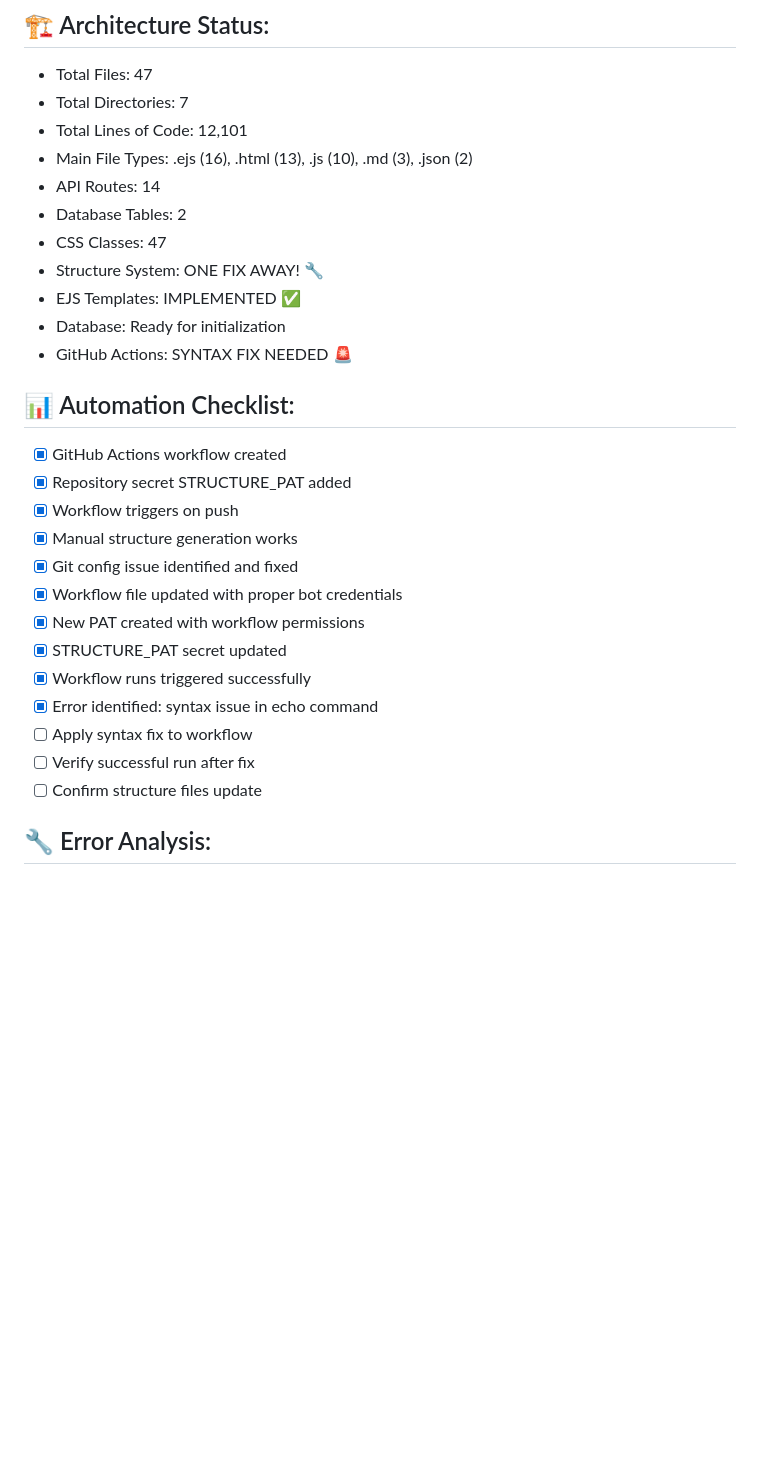
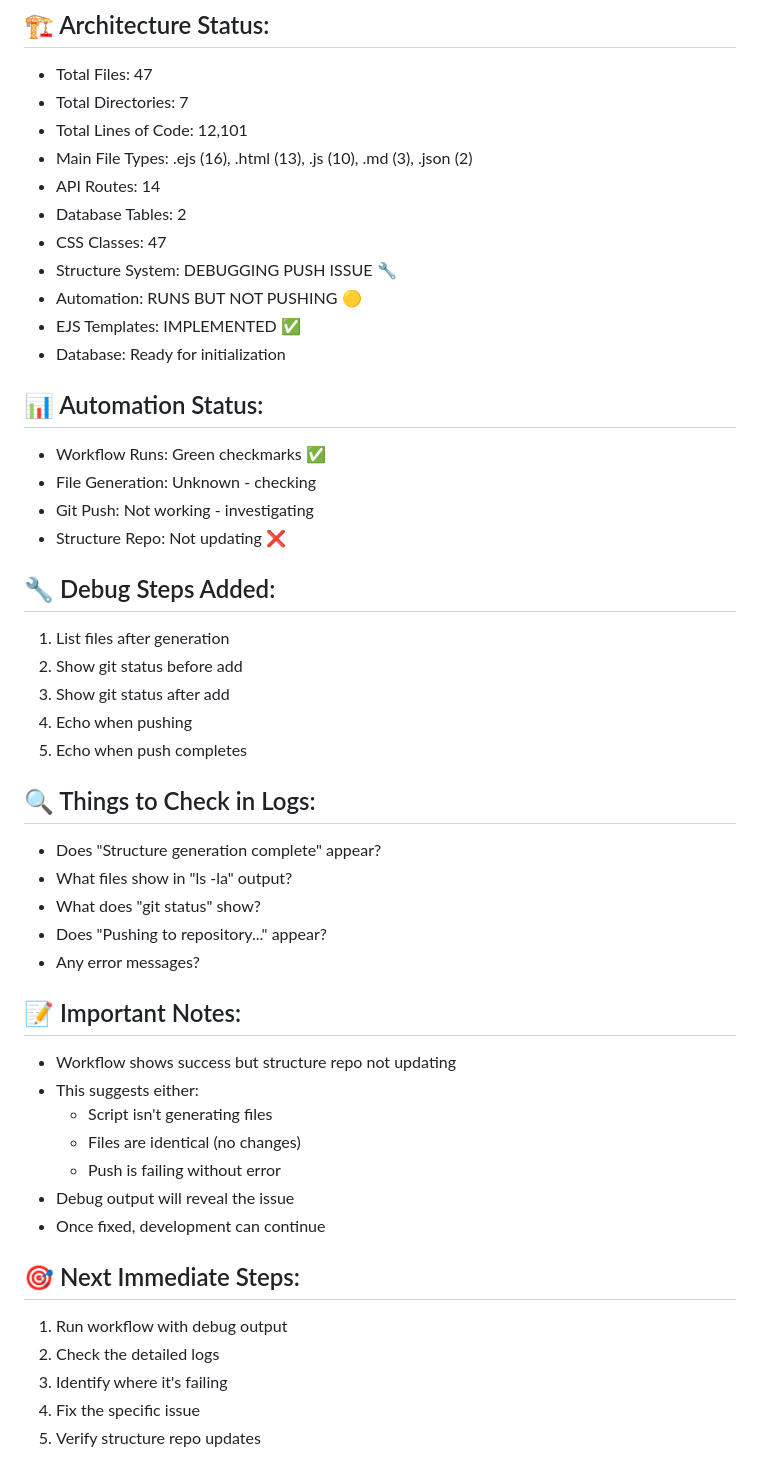
Before and after one commit to CMVault/CMV, a Markdown page: PROJECT_STATUS.md, the part around the change printed below. GitHub-like rendering; blank space fills up the shorter version.

```diff
--- a/PROJECT_STATUS.md
+++ b/PROJECT_STATUS.md
@@ -76,24 +75,43 @@ Start with: Verify automation works after syntax fix, then implement camera feat
 - API Routes: 14
 - Database Tables: 2
 - CSS Classes: 47
-- Structure System: ONE FIX AWAY! 🔧
+- Structure System: DEBUGGING PUSH ISSUE 🔧
+- Automation: RUNS BUT NOT PUSHING 🟡
 - EJS Templates: IMPLEMENTED ✅
 - Database: Ready for initialization
-- GitHub Actions: SYNTAX FIX NEEDED 🚨
 
-## 📊 Automation Checklist:
-- [x] GitHub Actions workflow created
-- [x] Repository secret STRUCTURE_PAT added
-- [x] Workflow triggers on push
-- [x] Manual structure generation works
-- [x] Git config issue identified and fixed
-- [x] Workflow file updated with proper bot credentials
-- [x] New PAT created with workflow permissions
-- [x] STRUCTURE_PAT secret updated
-- [x] Workflow runs triggered successfully
-- [x] Error identified: syntax issue in echo command
-- [ ] Apply syntax fix to workflow
-- [ ] Verify successful run after fix
-- [ ] Confirm structure files update
+## 📊 Automation Status:
+- Workflow Runs: Green checkmarks ✅
+- File Generation: Unknown - checking
+- Git Push: Not working - investigating
+- Structure Repo: Not updating ❌
 
-## 🔧 Error Analysis:
+## 🔧 Debug Steps Added:
+1. List files after generation
+2. Show git status before add
+3. Show git status after add
+4. Echo when pushing
+5. Echo when push completes
+
+## 🔍 Things to Check in Logs:
+- Does "Structure generation complete" appear?
+- What files show in "ls -la" output?
+- What does "git status" show?
+- Does "Pushing to repository..." appear?
+- Any error messages?
+
+## 📝 Important Notes:
+- Workflow shows success but structure repo not updating
+- This suggests either:
+  - Script isn't generating files
+  - Files are identical (no changes)
+  - Push is failing without error
+- Debug output will reveal the issue
+- Once fixed, development can continue
+
+## 🎯 Next Immediate Steps:
+1. Run workflow with debug output
+2. Check the detailed logs
+3. Identify where it's failing
+4. Fix the specific issue
+5. Verify structure repo updates
```
Also changed, not shown: other parts of PROJECT_STATUS.md (+22 -23 lines).
